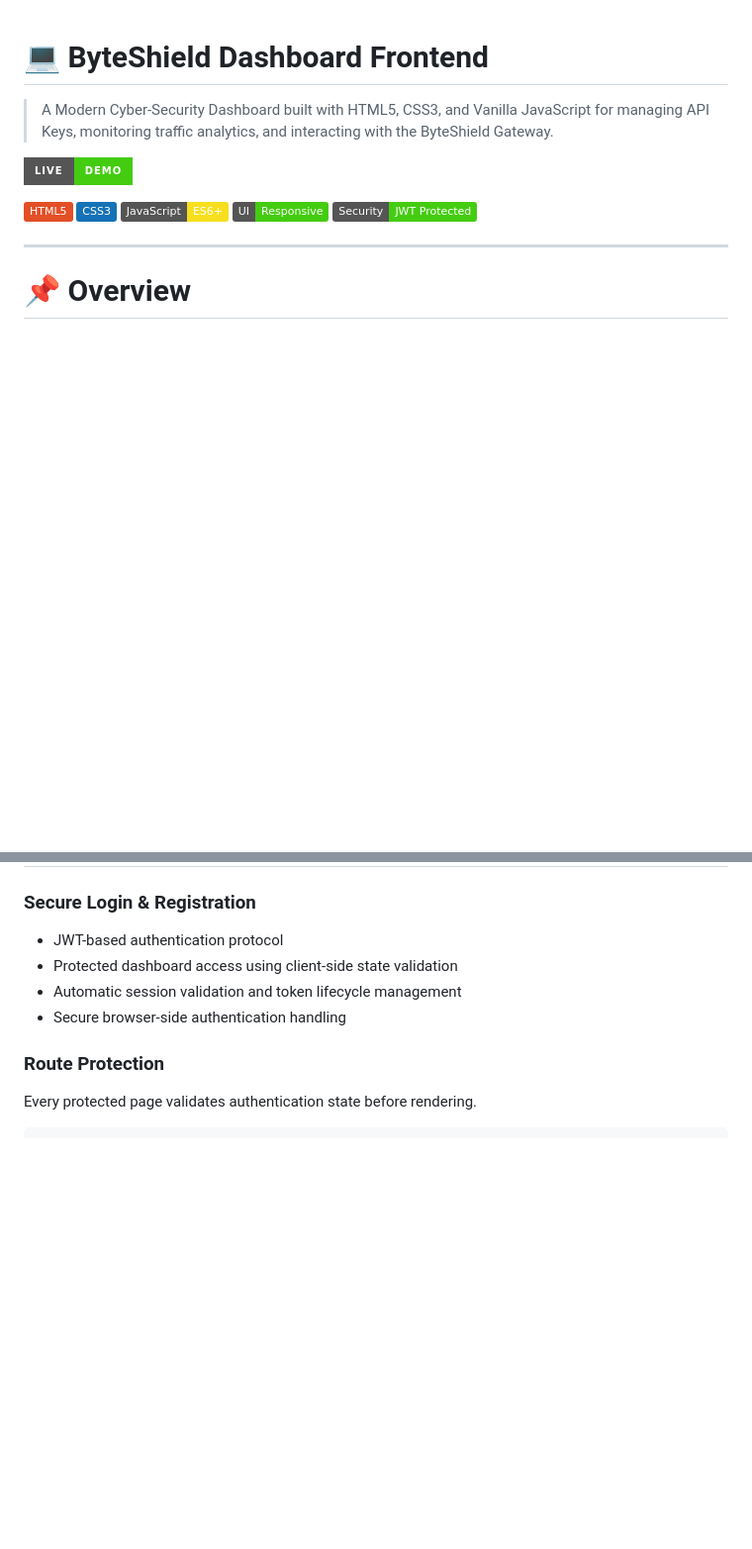
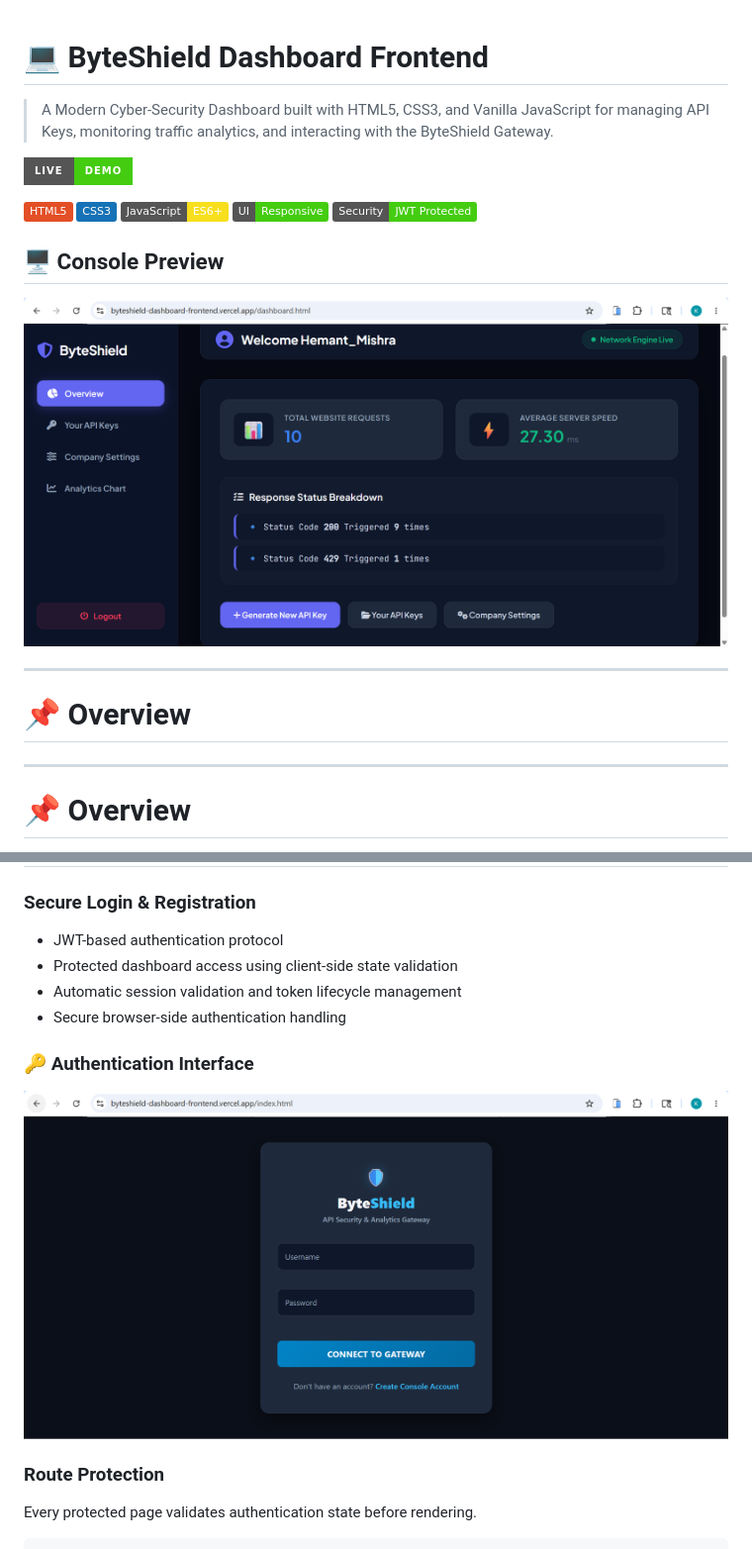
Before and after one commit to karan-bairagi/byteshield-dashboard-frontend, a Markdown page: Readme.md, 2 parts joined by grey strips. Shown at 99% size. GitHub-like rendering; pictures changed too: screenshots/dashboard.png (added), screenshots/index.png (added); badges without logos; blank space fills up the shorter version.

```diff
--- a/Readme.md
+++ b/Readme.md
@@ -10,6 +10,12 @@
 ![Responsive](https://img.shields.io/badge/UI-Responsive-success)
 ![Security](https://img.shields.io/badge/Security-JWT%20Protected-brightgreen)
 
+## 🖥️ Console Preview
+![ByteShield Dashboard](./screenshots/dashboard.png)
+
+---
+
+# 📌 Overview
 ---
 
 # 📌 Overview
@@ -38,6 +44,9 @@ Built entirely using **Vanilla JavaScript**, **HTML5**, and **CSS3**, the projec
 - Protected dashboard access using client-side state validation
 - Automatic session validation and token lifecycle management
 - Secure browser-side authentication handling
+
+### 🔑 Authentication Interface
+![ByteShield Login Screen](./screenshots/index.png)
 
 ### Route Protection
 
```
Also changed, not shown: other parts of Readme.md (+1 -0 lines), screenshots/chart.png (added).
